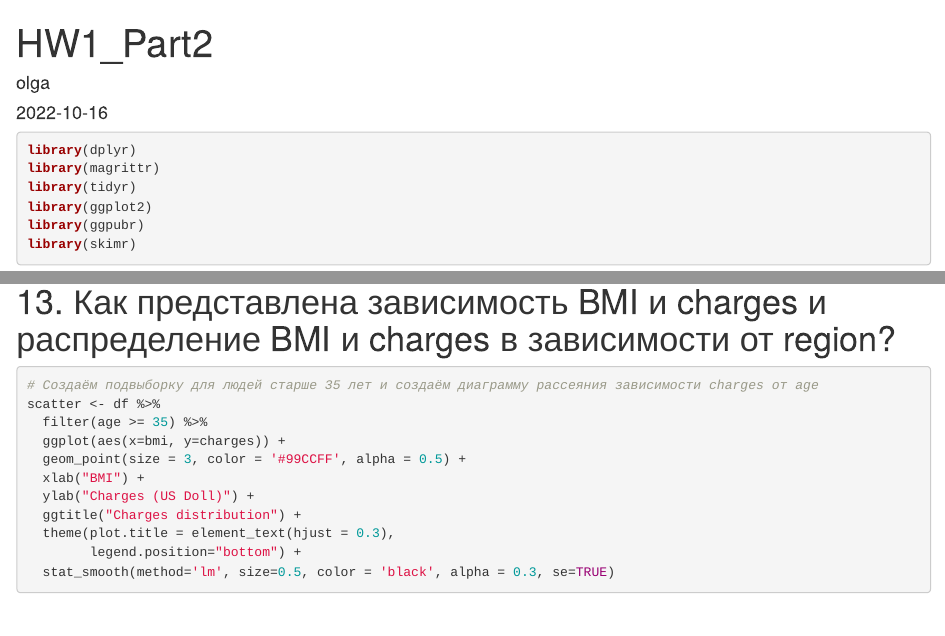
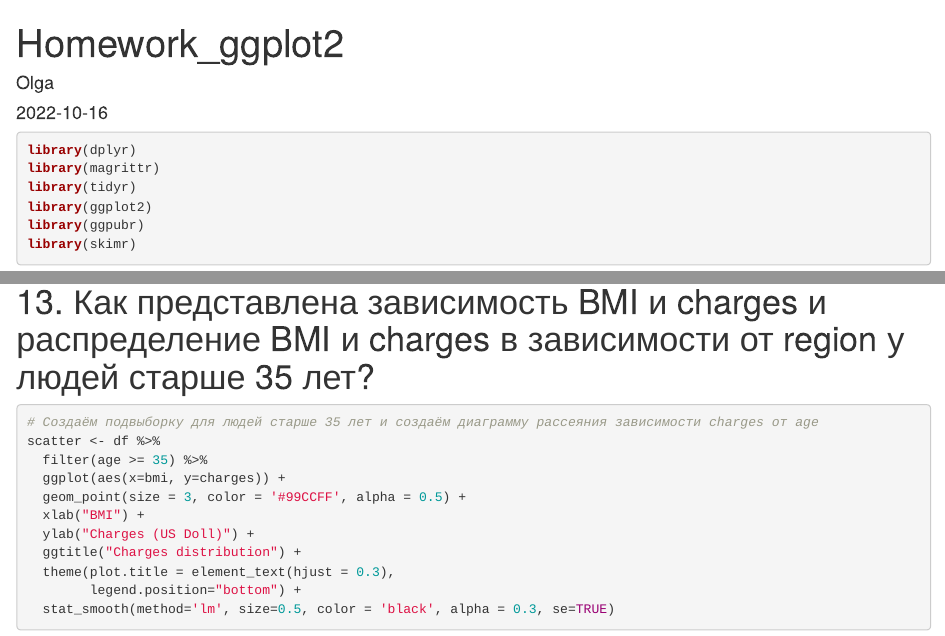
Before and after one commit to Olga-Ilina/BioStat_2022, an R Markdown document (Homework_ggplot2.Rmd): the page in a window 1100 px wide, from its top, and a second part further down, joined at a grey line. Rendered offline with R 4.5, knitr and Pandoc, with nearby package versions; some code elsewhere in the file could not run offline.

Commit message:
Add files via upload

````diff
--- a/Homework_ggplot2.Rmd
+++ b/Homework_ggplot2.Rmd
@@ -1,6 +1,6 @@
 ---
-title: "HW1_Part2"
-author: "olga"
+title: "Homework_ggplot2"
+author: "Olga"
 date: "2022-10-16"
 output:
   html_document:
@@ -291,7 +291,7 @@ df %>%
 
 ```
 
-# 13. Как представлена зависимость BMI и charges и распределение BMI и charges в зависимости от region?
+# 13. Как представлена зависимость BMI и charges и распределение BMI и charges в зависимости от region у людей старше 35 лет?
 ```{r}
 # Создаём подвыборку для людей старше 35 лет и создаём диаграмму рассеяния зависимости charges от age
 scatter <- df %>%
````
Also changed, not shown: Homework_ggplot2_files/figure-html/unnamed-chunk-10-1.png (added), Homework_ggplot2_files/figure-html/unnamed-chunk-11-1.png (added), Homework_ggplot2_files/figure-html/unnamed-chunk-12-1.png (added), Homework_ggplot2_files/figure-html/unnamed-chunk-13-1.png (added), Homework_ggplot2_files/figure-html/unnamed-chunk-14-1.png (added), Homework_ggplot2_files/figure-html/unnamed-chunk-15-1.png (added), Homework_ggplot2_files/figure-html/unnamed-chunk-15-2.png (added), Homework_ggplot2_files/figure-html/unnamed-chunk-16-1.png (added), Homework_ggplot2_files/figure-html/unnamed-chunk-4-1.png (added), Homework_ggplot2_files/figure-html/unnamed-chunk-4-2.png (added), Homework_ggplot2_files/figure-html/unnamed-chunk-4-3.png (added), Homework_ggplot2_files/figure-html/unnamed-chunk-5-1.png (added), Homework_ggplot2_files/figure-html/unnamed-chunk-5-2.png (added), Homework_ggplot2_files/figure-html/unnamed-chunk-6-1.png (added), 6 more files.
